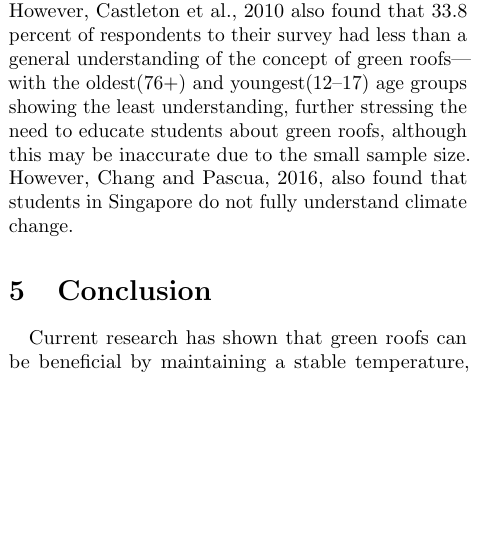
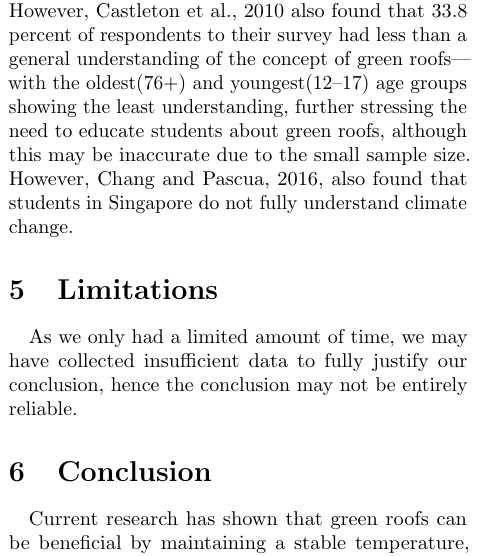
Before and after one commit to erratic-c-programmer/re-final-report, a LaTeX paper (final-report.tex): part of one column of page 7 of 8 before the commit and part of one column of page 7 of 9 after it, cut so that both start at the same text, the shorter picture padded with empty space. Compiled offline with pdfLaTeX.

Commit message:
Added limitations section

```diff
--- a/final-report.tex
+++ b/final-report.tex
@@ -309,6 +309,10 @@
 
 
 
+  \section{Limitations}
+  \paragraph{} As we only had a limited amount of time, we may have collected
+  insufficient data to fully justify our conclusion, hence the conclusion may
+  not be entirely reliable.
   \section{Conclusion}
   \paragraph{} Current research has shown that green roofs can be
   beneficial by maintaining a stable temperature, reducing space
```
Also changed, not shown: final-report.pdf.
